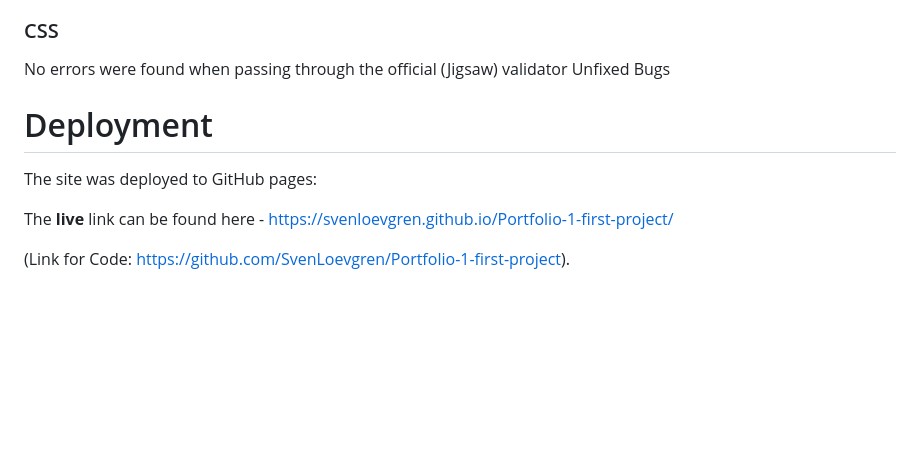
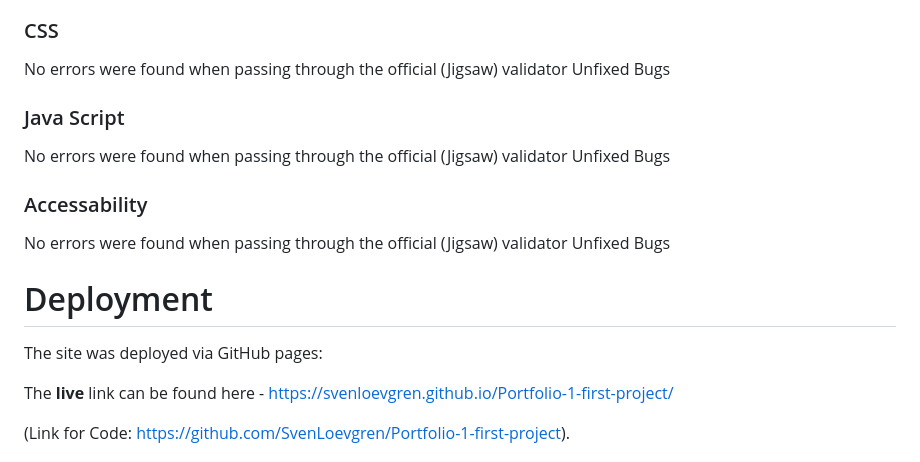
Before and after one commit to Code-Institute-Submissions/portfolio-project-101, a Markdown page: README.md, the part around one of its changes. Rendered like a GitHub page; blank space fills up the shorter version.

```diff
--- a/README.md
+++ b/README.md
@@ -103,10 +79,16 @@ No errors were returned when passing through the official W3C validator
 ### CSS
 No errors were found when passing through the official (Jigsaw) validator
 Unfixed Bugs
+### Java Script
+No errors were found when passing through the official (Jigsaw) validator
+Unfixed Bugs
+### Accessability
+No errors were found when passing through the official (Jigsaw) validator
+Unfixed Bugs
 
 # Deployment
 
-The site was deployed to GitHub pages:
+The site was deployed via GitHub pages:
 
 The __live__ link can be found here - https://svenloevgren.github.io/Portfolio-1-first-project/
 
```
Also changed, not shown: other parts of README.md (+16 -40 lines).
